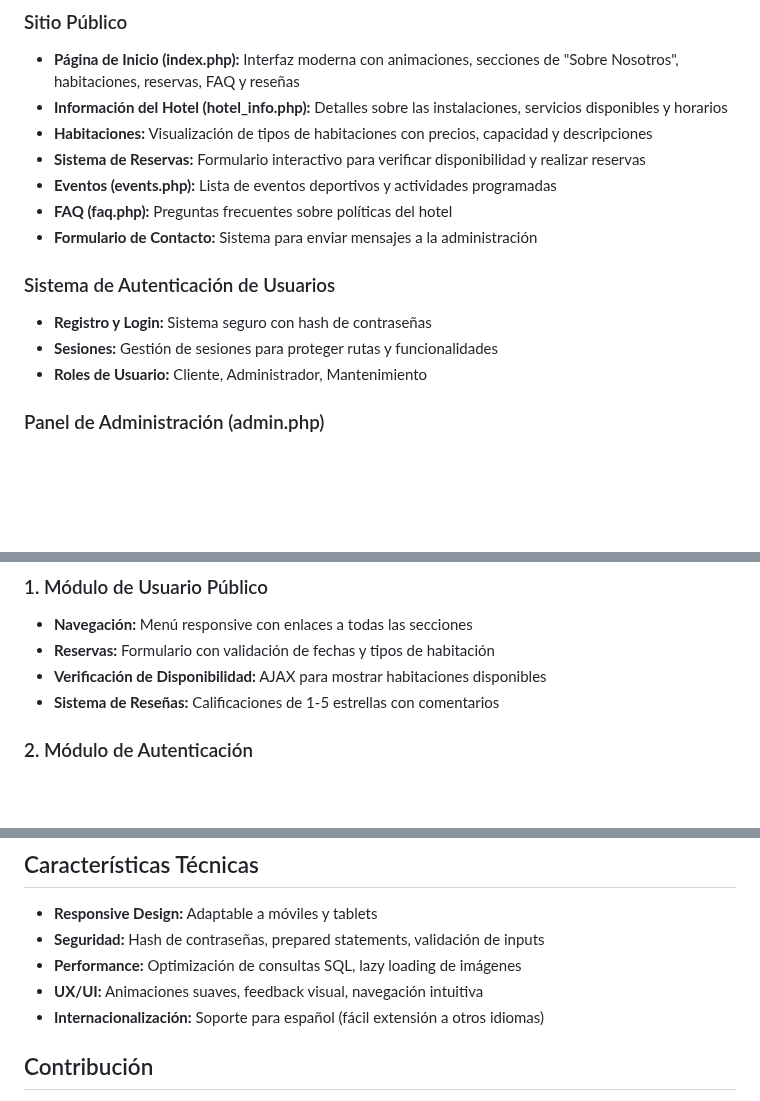
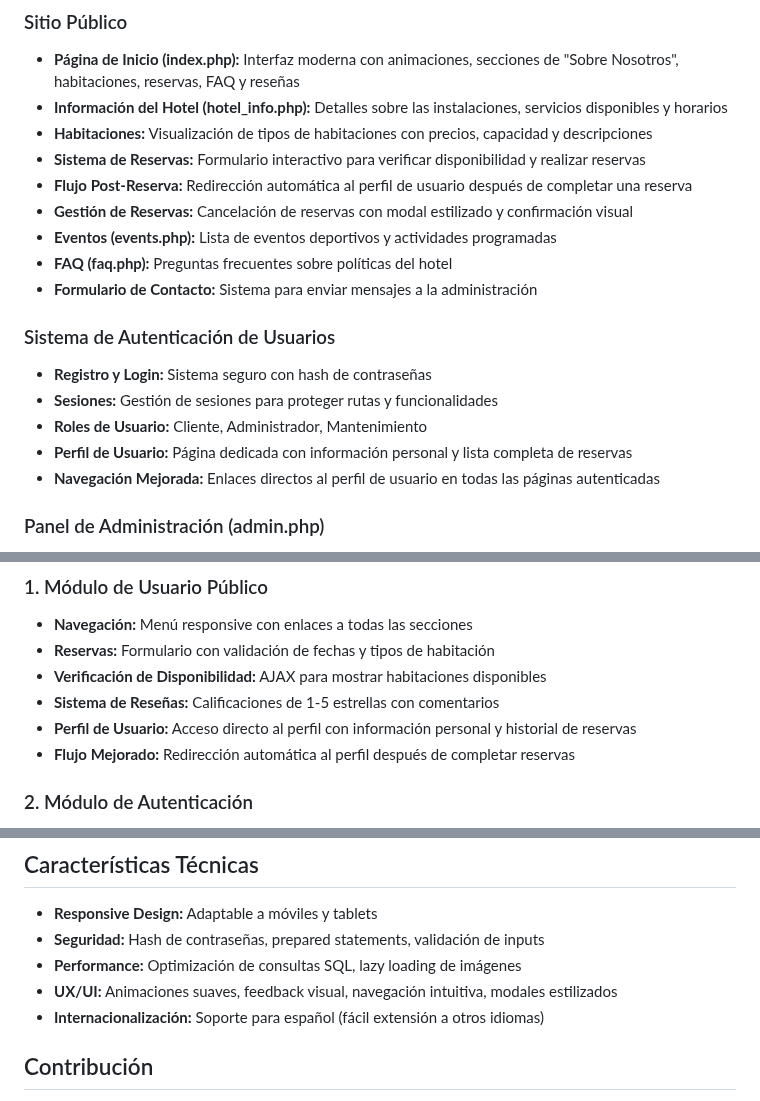
Before and after one commit to Salvaberticci/indet-hotel-web, a Markdown page: README.md, 3 parts joined by grey strips. GitHub-like rendering; blank space fills up the shorter version.

Commit message:
docs: Update README with new user profile and modal features

```diff
--- a/README.md
+++ b/README.md
@@ -26,6 +26,8 @@ El proyecto está construido con tecnologías modernas y sigue las mejores prác
 - **Información del Hotel (hotel_info.php):** Detalles sobre las instalaciones, servicios disponibles y horarios
 - **Habitaciones:** Visualización de tipos de habitaciones con precios, capacidad y descripciones
 - **Sistema de Reservas:** Formulario interactivo para verificar disponibilidad y realizar reservas
+- **Flujo Post-Reserva:** Redirección automática al perfil de usuario después de completar una reserva
+- **Gestión de Reservas:** Cancelación de reservas con modal estilizado y confirmación visual
 - **Eventos (events.php):** Lista de eventos deportivos y actividades programadas
 - **FAQ (faq.php):** Preguntas frecuentes sobre políticas del hotel
 - **Formulario de Contacto:** Sistema para enviar mensajes a la administración
@@ -34,6 +36,8 @@ El proyecto está construido con tecnologías modernas y sigue las mejores prác
 - **Registro y Login:** Sistema seguro con hash de contraseñas
 - **Sesiones:** Gestión de sesiones para proteger rutas y funcionalidades
 - **Roles de Usuario:** Cliente, Administrador, Mantenimiento
+- **Perfil de Usuario:** Página dedicada con información personal y lista completa de reservas
+- **Navegación Mejorada:** Enlaces directos al perfil de usuario en todas las páginas autenticadas
 
 ### Panel de Administración (admin.php)
 - **Gestión de Reservas:** Ver, confirmar, cancelar y editar reservas
@@ -161,6 +165,8 @@ indet-hotel-web/
 - **Reservas:** Formulario con validación de fechas y tipos de habitación
 - **Verificación de Disponibilidad:** AJAX para mostrar habitaciones disponibles
 - **Sistema de Reseñas:** Calificaciones de 1-5 estrellas con comentarios
+- **Perfil de Usuario:** Acceso directo al perfil con información personal y historial de reservas
+- **Flujo Mejorado:** Redirección automática al perfil después de completar reservas
 
 ### 2. Módulo de Autenticación
 - **Registro:** Validación de email único y hash de contraseñas
@@ -206,7 +212,7 @@ indet-hotel-web/
 - **Responsive Design:** Adaptable a móviles y tablets
 - **Seguridad:** Hash de contraseñas, prepared statements, validación de inputs
 - **Performance:** Optimización de consultas SQL, lazy loading de imágenes
-- **UX/UI:** Animaciones suaves, feedback visual, navegación intuitiva
+- **UX/UI:** Animaciones suaves, feedback visual, navegación intuitiva, modales estilizados
 - **Internacionalización:** Soporte para español (fácil extensión a otros idiomas)
 
 ## Contribución
```
